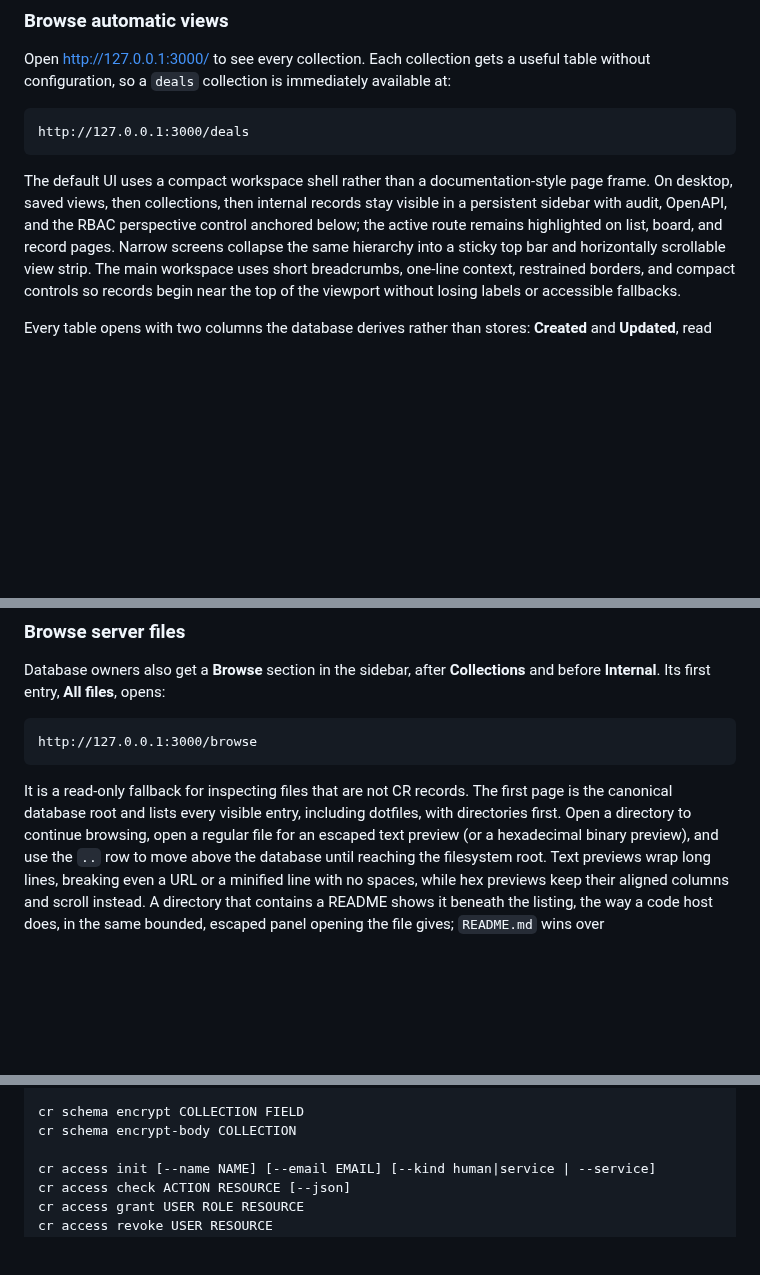
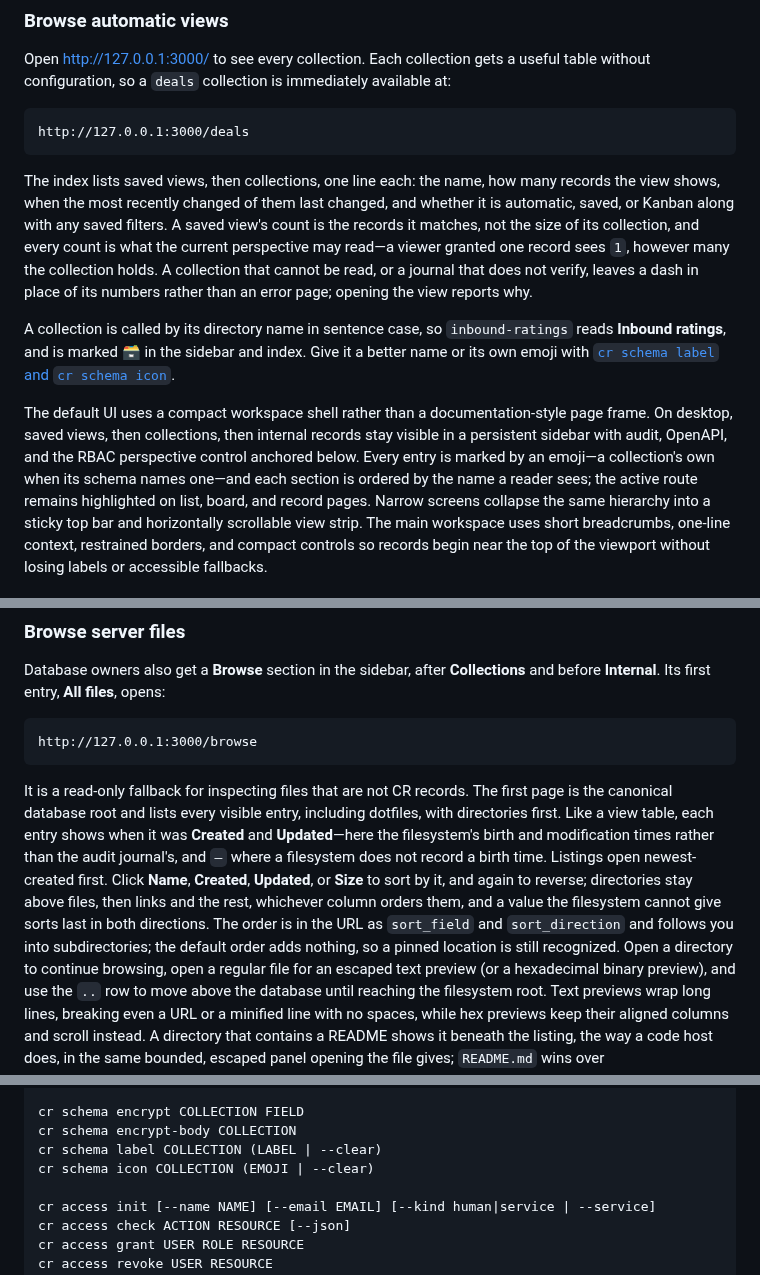
Before and after one commit to AnandChowdhary/cr, a Markdown page: README.md, 3 parts joined by grey strips. Rendered like a GitHub page; blank space fills up the shorter version.

````diff
--- a/README.md
+++ b/README.md
@@ -1699,10 +1699,26 @@ Open [http://127.0.0.1:3000/](http://127.0.0.1:3000/) to see every collection. E
 http://127.0.0.1:3000/deals
 ```
 
+The index lists saved views, then collections, one line each: the name, how
+many records the view shows, when the most recently changed of them last
+changed, and whether it is automatic, saved, or Kanban along with any saved
+filters. A saved view's count is the records it matches, not the size of its
+collection, and every count is what the current perspective may read—a viewer
+granted one record sees `1`, however many the collection holds. A collection
+that cannot be read, or a journal that does not verify, leaves a dash in place
+of its numbers rather than an error page; opening the view reports why.
+
+A collection is called by its directory name in sentence case, so
+`inbound-ratings` reads **Inbound ratings**, and is marked 🗃️ in the sidebar
+and index. Give it a better name or its own emoji with
+[`cr schema label` and `cr schema icon`](#name-collections-and-give-them-icons).
+
 The default UI uses a compact workspace shell rather than a documentation-style
 page frame. On desktop, saved views, then collections, then internal records
 stay visible in a persistent sidebar with audit, OpenAPI, and the RBAC
-perspective control anchored below;
+perspective control anchored below. Every entry is marked by an emoji—a
+collection's own when its schema names one—and each section is ordered by the
+name a reader sees;
 the active route remains highlighted on list, board, and record pages. Narrow
 screens collapse the same hierarchy into a sticky top bar and horizontally
 scrollable view strip. The main workspace uses short breadcrumbs, one-line
@@ -1777,7 +1793,16 @@ http://127.0.0.1:3000/browse
 
 It is a read-only fallback for inspecting files that are not CR records. The
 first page is the canonical database root and lists every visible entry,
-including dotfiles, with directories first. Open a directory to continue
+including dotfiles, with directories first. Like a view table, each entry shows
+when it was **Created** and **Updated**—here the filesystem's birth and
+modification times rather than the audit journal's, and `—` where a filesystem
+does not record a birth time. Listings open newest-created first. Click
+**Name**, **Created**, **Updated**, or **Size** to sort by it, and again to
+reverse; directories stay above files, then links and the rest, whichever column
+orders them, and a value the filesystem cannot give sorts last in both
+directions. The order is in the URL as `sort_field` and `sort_direction` and
+follows you into subdirectories; the default order adds nothing, so a pinned
+location is still recognized. Open a directory to continue
 browsing, open a regular file for an escaped text preview (or a hexadecimal
 binary preview), and use the `..` row to move above the database until reaching
 the filesystem root. Text previews wrap long lines, breaking even a URL or a
@@ -2367,6 +2426,8 @@ cr serve [--bind ADDRESS] [--max-page-size N] [--max-body-bytes N]
 
 cr schema encrypt COLLECTION FIELD
 cr schema encrypt-body COLLECTION
+cr schema label COLLECTION (LABEL | --clear)
+cr schema icon COLLECTION (EMOJI | --clear)
 
 cr access init [--name NAME] [--email EMAIL] [--kind human|service | --service]
 cr access check ACTION RESOURCE [--json]
````
Also changed, not shown: other parts of README.md (+35 -1 lines), docs/architecture.md (+1 -1 lines), docs/screenshots/database-views.jpg, 14 other files.
